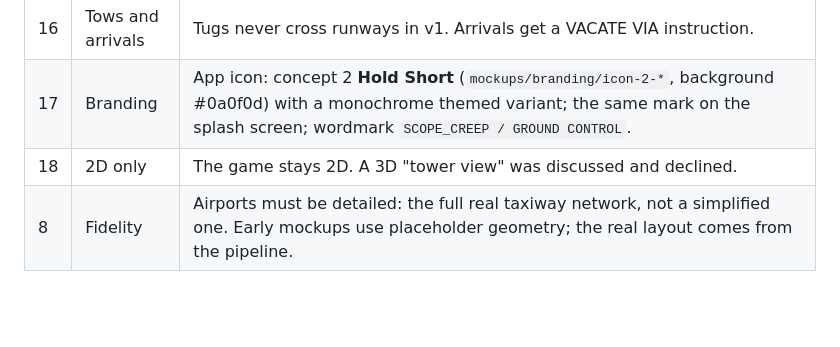
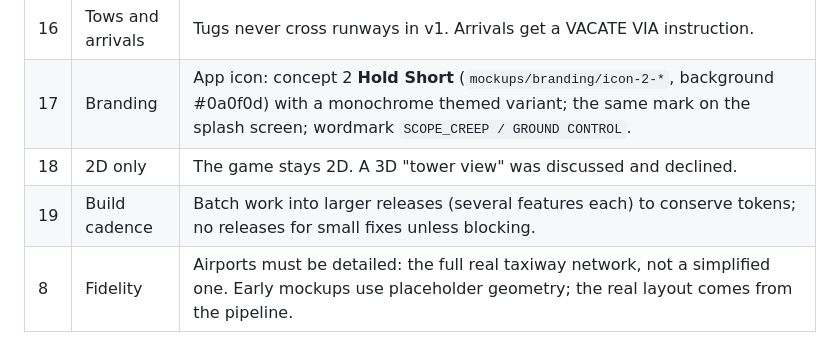
Before and after one commit to aviato28/Scope-Creep, a Markdown page: docs/decisions.md, the part around the change. Drawn GitHub-style; blank space fills up the shorter version.

Commit message:
Record decision: batch builds into larger releases
Co-Authored-By: Claude Opus 5.5 <noreply@anthropic.com>
Claude-Session: https://claude.ai/code/session_01QtjDEgiprw8V3uxN46ZjK7

```diff
--- a/docs/decisions.md
+++ b/docs/decisions.md
@@ -21,6 +21,7 @@ Settled in Phase 0 conversation. Revisit only if you say so.
 | 16 | Tows and arrivals | Tugs never cross runways in v1. Arrivals get a VACATE VIA instruction. |
 | 17 | Branding | App icon: concept 2 **Hold Short** (`mockups/branding/icon-2-*`, background #0a0f0d) with a monochrome themed variant; the same mark on the splash screen; wordmark `SCOPE_CREEP / GROUND CONTROL`. |
 | 18 | 2D only | The game stays 2D. A 3D "tower view" was discussed and declined. |
+| 19 | Build cadence | Batch work into larger releases (several features each) to conserve tokens; no releases for small fixes unless blocking. |
 | 8 | Fidelity | Airports must be detailed: the full real taxiway network, not a simplified one. Early mockups use placeholder geometry; the real layout comes from the pipeline. |
 
 ## Consequences
```
